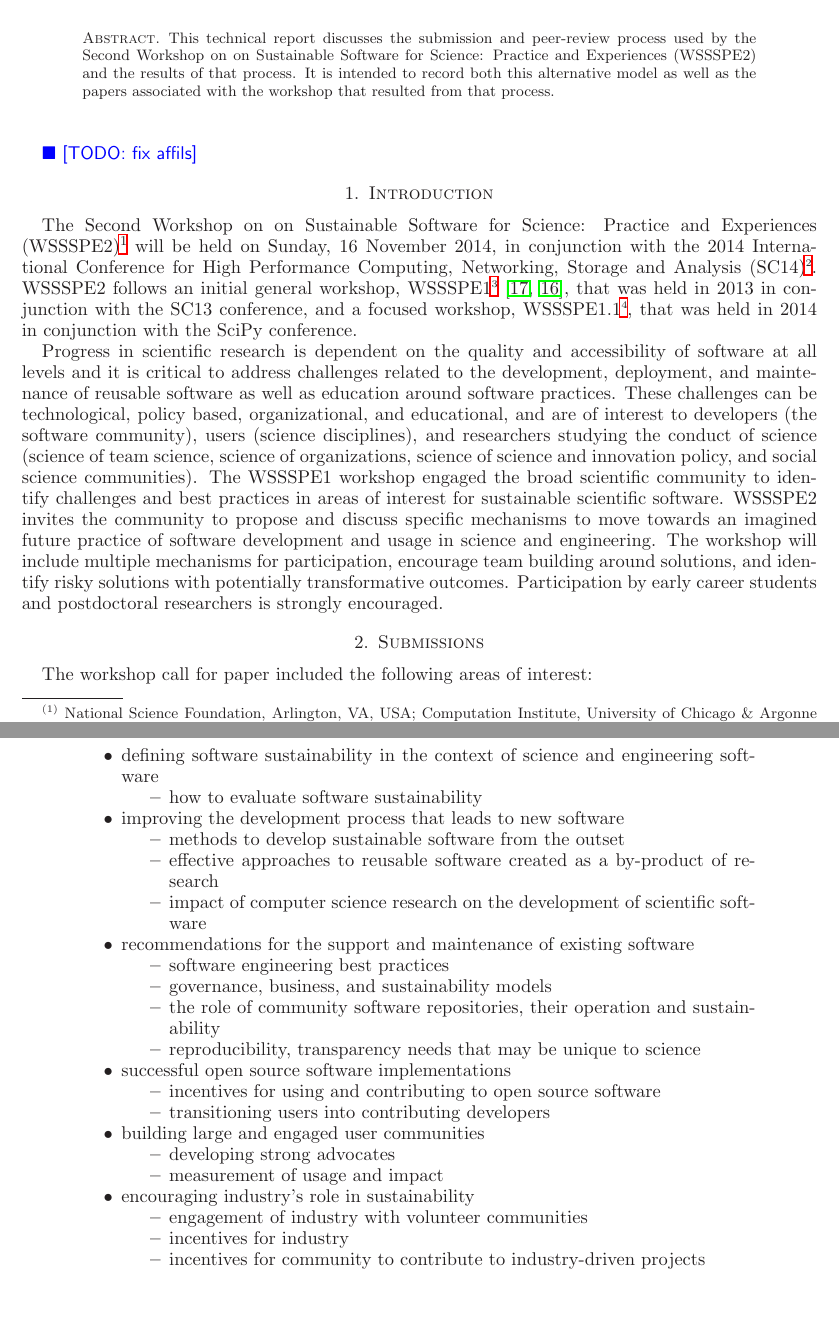
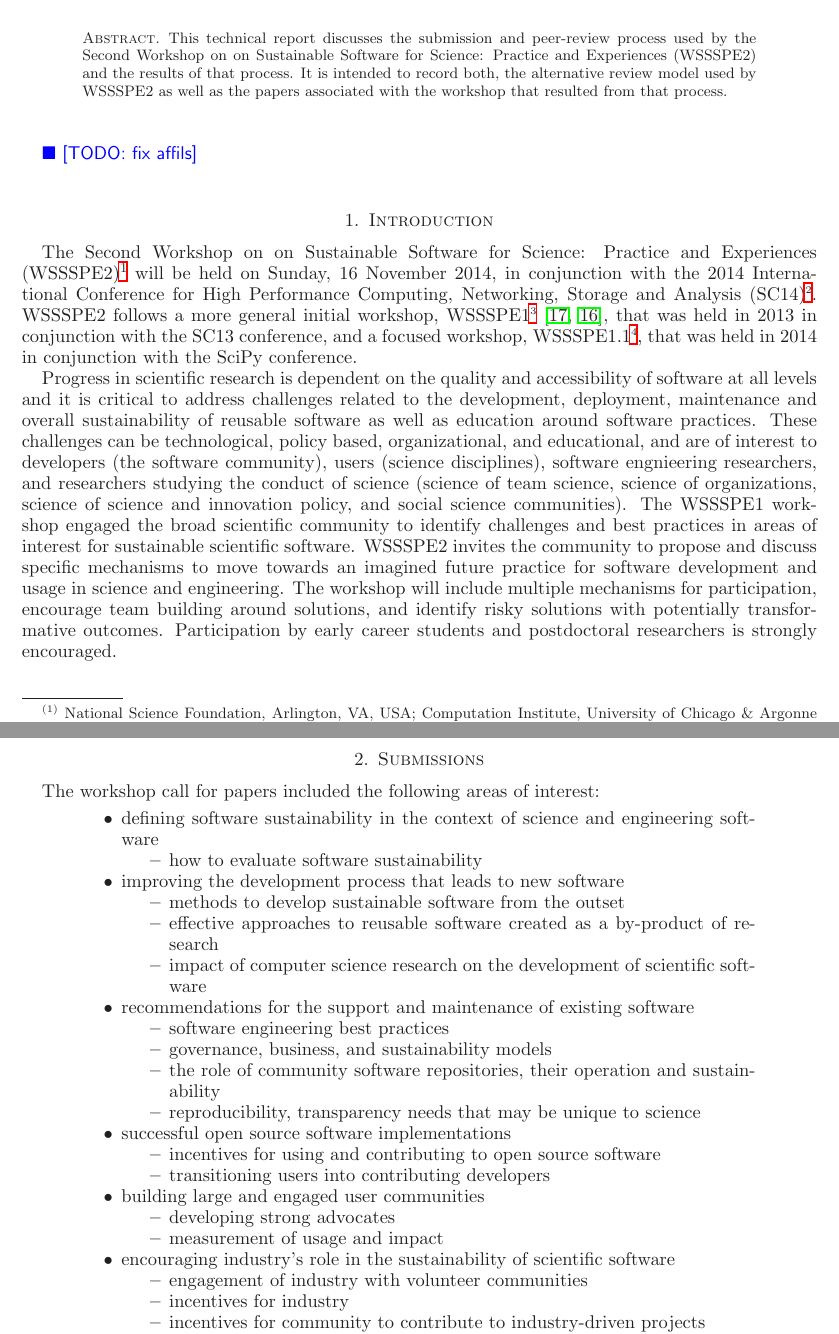
Before and after one commit to WSSSPE/meetings, a LaTeX paper (WSSSPE2_preworkshop_report/WSSSPE2_review_report.tex): two parts of pages 1 and 2 of 6, joined at a grey line, cut so that both start at the same text, the shorter picture padded with empty space. Compiled offline with LaTeX, dvips and Ghostscript.

Commit message:
Update WSSSPE2_review_report.tex

```diff
--- a/WSSSPE2_preworkshop_report/WSSSPE2_review_report.tex
+++ b/WSSSPE2_preworkshop_report/WSSSPE2_review_report.tex
@@ -75,7 +75,7 @@ Matthew Turk$^{(2)}$, Colin Venters$^{(affil?)}$, Nancy Wilkins-Diehr$^{(5)}$}
 
 
 \begin{abstract}
-This technical report discusses the submission and peer-review process used by the Second Workshop on on Sustainable Software for Science: Practice and Experiences (WSSSPE2) and the results of that process.  It is intended to record both this alternative model as well as the papers associated with the workshop that resulted from that process.
+This technical report discusses the submission and peer-review process used by the Second Workshop on on Sustainable Software for Science: Practice and Experiences (WSSSPE2) and the results of that process.  It is intended to record both, the alternative review model used by WSSSPE2 as well as the papers associated with the workshop that resulted from that process.
 \end{abstract}
 
 
@@ -98,15 +98,15 @@ This technical report discusses the submission and peer-review process used by t
 %\davidnote{example comment by David}
 
 The Second Workshop on on Sustainable Software for Science: Practice and Experiences (WSSSPE2)\footnote{\url{http://wssspe.researchcomputing.org.uk/wssspe2/}} will be held on Sunday, 16 November 2014, in conjunction with the 2014 International Conference for High Performance Computing, Networking, Storage and Analysis (SC14)\footnote{\url{http://sc14.supercomputing.org}}.
-WSSSPE2 follows an initial general workshop, WSSSPE1\footnote{\url{http://wssspe.researchcomputing.org.uk/wssspe1/}}~\cite{WSSSPE1-pre-report,WSSSPE1}, that was held in 2013 in conjunction with the SC13 conference, and a focused workshop, WSSSPE1.1\footnote{\url{http://wssspe.researchcomputing.org.uk/wssspe1-1/}}, that was held in 2014 in conjunction with the SciPy conference.
+WSSSPE2 follows a more general initial workshop, WSSSPE1\footnote{\url{http://wssspe.researchcomputing.org.uk/wssspe1/}}~\cite{WSSSPE1-pre-report,WSSSPE1}, that was held in 2013 in conjunction with the SC13 conference, and a focused workshop, WSSSPE1.1\footnote{\url{http://wssspe.researchcomputing.org.uk/wssspe1-1/}}, that was held in 2014 in conjunction with the SciPy conference.
 
-Progress in scientific research is dependent on the quality and accessibility of software at all levels and it is critical to address challenges related to the development, deployment, and maintenance of reusable software as well as education around software practices. These challenges can be technological, policy based, organizational, and educational, and are of interest to developers (the software community), users (science disciplines), and researchers studying the conduct of science (science of team science, science of organizations, science of science and innovation policy, and social science communities). The WSSSPE1 workshop engaged the broad scientific community to identify challenges and best practices in areas of interest for sustainable scientific software. WSSSPE2 invites the community to propose and discuss specific mechanisms to move towards an imagined future practice of software development and usage in science and engineering. The workshop will include multiple mechanisms for participation, encourage team building around solutions, and identify risky solutions with potentially transformative outcomes. Participation by early career students and postdoctoral researchers is strongly encouraged.
+Progress in scientific research is dependent on the quality and accessibility of software at all levels and it is critical to address challenges related to the development, deployment, maintenance and overall sustainability of reusable software as well as education around software practices. These challenges can be technological, policy based, organizational, and educational, and are of interest to developers (the software community), users (science disciplines), software engnieering researchers, and researchers studying the conduct of science (science of team science, science of organizations, science of science and innovation policy, and social science communities). The WSSSPE1 workshop engaged the broad scientific community to identify challenges and best practices in areas of interest for sustainable scientific software. WSSSPE2 invites the community to propose and discuss specific mechanisms to move towards an imagined future practice for software development and usage in science and engineering. The workshop will include multiple mechanisms for participation, encourage team building around solutions, and identify risky solutions with potentially transformative outcomes. Participation by early career students and postdoctoral researchers is strongly encouraged.
 
 
 
 \section{Submissions}
 
-The workshop call for paper included the following areas of interest:
+The workshop call for papers included the following areas of interest:
 \begin{quote}
 \begin{itemize}
 
@@ -142,7 +142,7 @@ The workshop call for paper included the following areas of interest:
 \item measurement of usage and impact
 \end{itemize}
 
-\item encouraging industry's role in sustainability
+\item encouraging industry's role in the sustainability of scientific software
 \begin{itemize}
 \item engagement of industry with volunteer communities
 \item incentives for industry
```
Also changed, not shown: WSSSPE2_preworkshop_report/WSSSPE2_review_report.tex (2 more changed lines).
